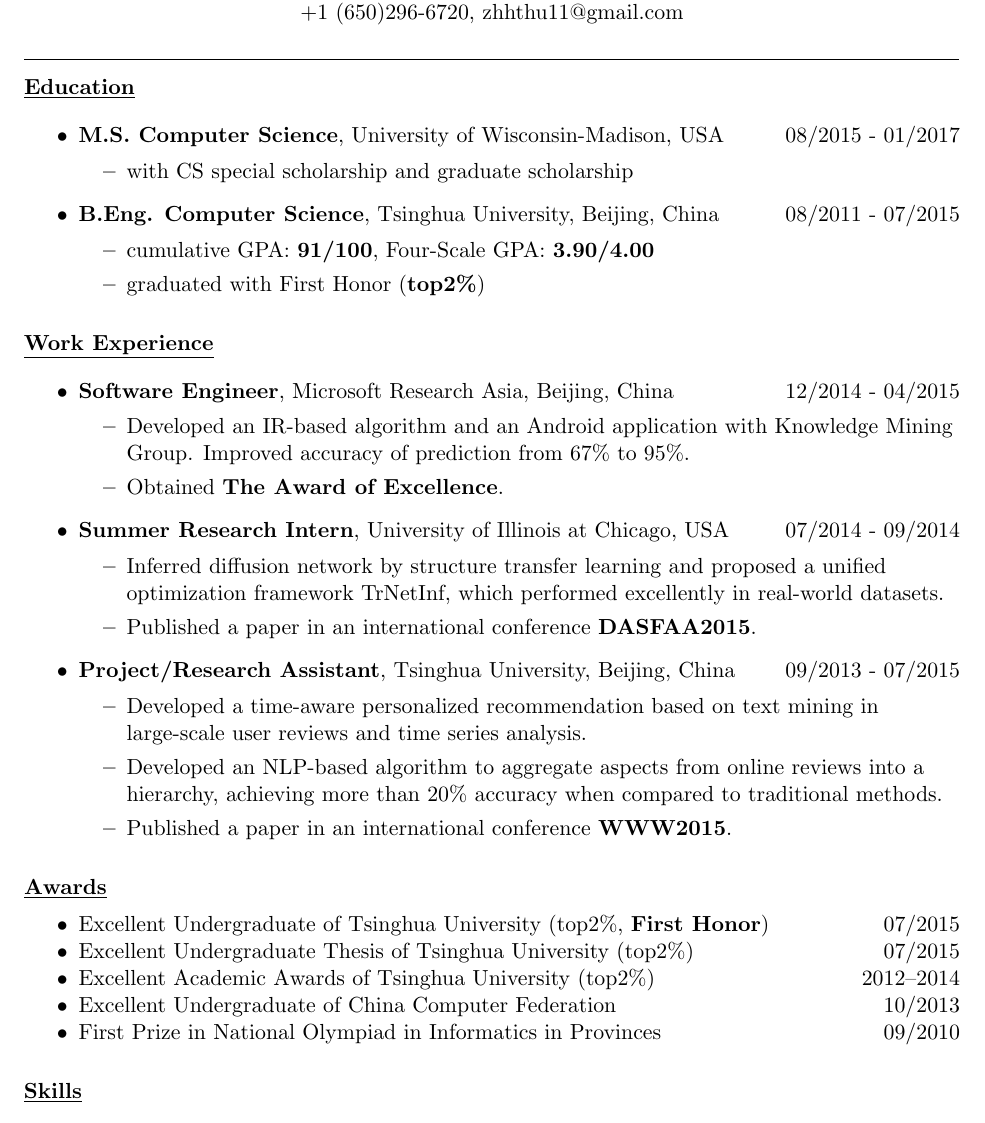
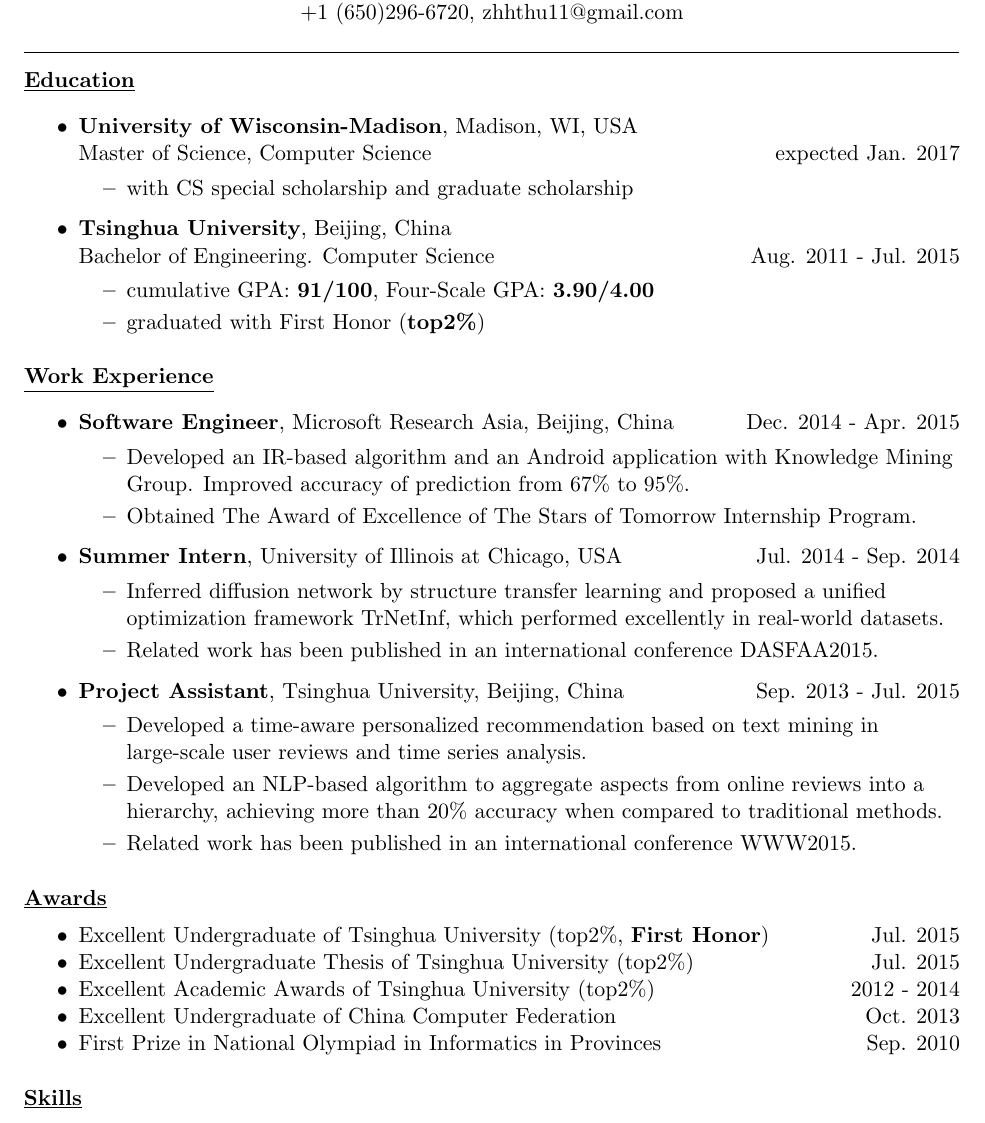
Before and after one commit to zhhthu11/resume, a LaTeX CV (resume.tex): part of the page, cut so that both start at the same text. Compiled offline with pdfLaTeX.

Commit message:
resume update

```diff
--- a/resume.tex
+++ b/resume.tex
@@ -28,11 +28,13 @@
 \rule[4pt]{16.5cm}{0.5pt}
 { \textbf{\underline{Education}}}\\\medskip
 \begin{itemize}
-  \item \textbf{M.S. Computer Science}, University of Wisconsin-Madison, USA \hfill 08/2015 - 01/2017\\
+  \item \textbf{University of Wisconsin-Madison}, Madison, WI, USA\\
+  Master of Science, Computer Science  \hfill expected Jan. 2017\\
     \begin{itemize}
     \item with CS special scholarship and graduate scholarship\\\medskip
     \end{itemize}
- \item \textbf{B.Eng. Computer Science}, Tsinghua University, Beijing, China \hfill 08/2011 - 07/2015\\
+ \item \textbf{Tsinghua University}, Beijing, China\\
+ Bachelor of Engineering. Computer Science \hfill Aug. 2011 - Jul. 2015\\
     \begin{itemize}
     \item cumulative GPA: \textbf{91/100}, Four-Scale GPA: \textbf{3.90/4.00}
     \item graduated with First Honor (\textbf{top2\%})
@@ -44,23 +46,23 @@
 { \textbf{\underline{Work Experience}}}\\\medskip
 
 \begin{itemize}
-   \item \textbf{Software Engineer}, Microsoft Research Asia, Beijing, China \hfill 12/2014 - 04/2015\\
+   \item \textbf{Software Engineer}, Microsoft Research Asia, Beijing, China \hfill Dec. 2014 - Apr. 2015\\
      \begin{itemize}
      \item Developed an IR-based algorithm and an Android application with Knowledge Mining Group. Improved accuracy of prediction from 67\% to 95\%.
-     \item Obtained \textbf{The Award of Excellence}.\\\medskip
+     \item Obtained The Award of Excellence of The Stars of Tomorrow Internship Program.\\\medskip
      \end{itemize}
 
-   \item \textbf{Summer Research Intern}, University of Illinois at Chicago, USA \hfill 07/2014 - 09/2014\\
+   \item \textbf{Summer Intern}, University of Illinois at Chicago, USA \hfill Jul. 2014 - Sep. 2014\\
      \begin{itemize}
      \item Inferred diffusion network  by structure transfer learning and proposed a unified optimization framework TrNetInf, which performed excellently in real-world datasets.
-     \item Published a paper in an international conference \textbf{DASFAA2015}. \\\medskip
+     \item Related work has been published in an international conference DASFAA2015. \\\medskip
      \end{itemize}
 
-   \item \textbf{Project/Research Assistant}, Tsinghua University, Beijing, China \hfill 09/2013 - 07/2015\\
+   \item \textbf{Project Assistant}, Tsinghua University, Beijing, China \hfill Sep. 2013 - Jul. 2015\\
      \begin{itemize}
      \item Developed a time-aware personalized recommendation based on text mining in large-scale user reviews and time series analysis.
      \item Developed an NLP-based algorithm to aggregate aspects from online reviews into a hierarchy, achieving more than 20\% accuracy when compared to traditional methods.
-     \item Published a paper in an international conference \textbf{WWW2015}.
+     \item Related work has been published in an international conference WWW2015.
      \end{itemize}
 \end{itemize}
 
@@ -69,11 +71,11 @@
 
 { \textbf{\underline{Awards}}}\\
 \begin{itemize}
-\item Excellent Undergraduate of Tsinghua University (top2\%, \textbf{First Honor}) \hfill 07/2015
-\item Excellent Undergraduate Thesis of Tsinghua University (top2\%) \hfill 07/2015
-\item Excellent Academic Awards of Tsinghua University (top2\%) \hfill 2012--2014
-\item Excellent Undergraduate of China Computer Federation \hfill 10/2013
-\item First Prize in National Olympiad in Informatics in Provinces \hfill 09/2010
+\item Excellent Undergraduate of Tsinghua University (top2\%, \textbf{First Honor}) \hfill Jul. 2015
+\item Excellent Undergraduate Thesis of Tsinghua University (top2\%) \hfill Jul. 2015
+\item Excellent Academic Awards of Tsinghua University (top2\%) \hfill 2012 - 2014
+\item Excellent Undergraduate of China Computer Federation \hfill Oct. 2013
+\item First Prize in National Olympiad in Informatics in Provinces \hfill Sep. 2010
 \end{itemize}
 
 \bigskip
```
Also changed, not shown: resume.pdf, 2 other files.
